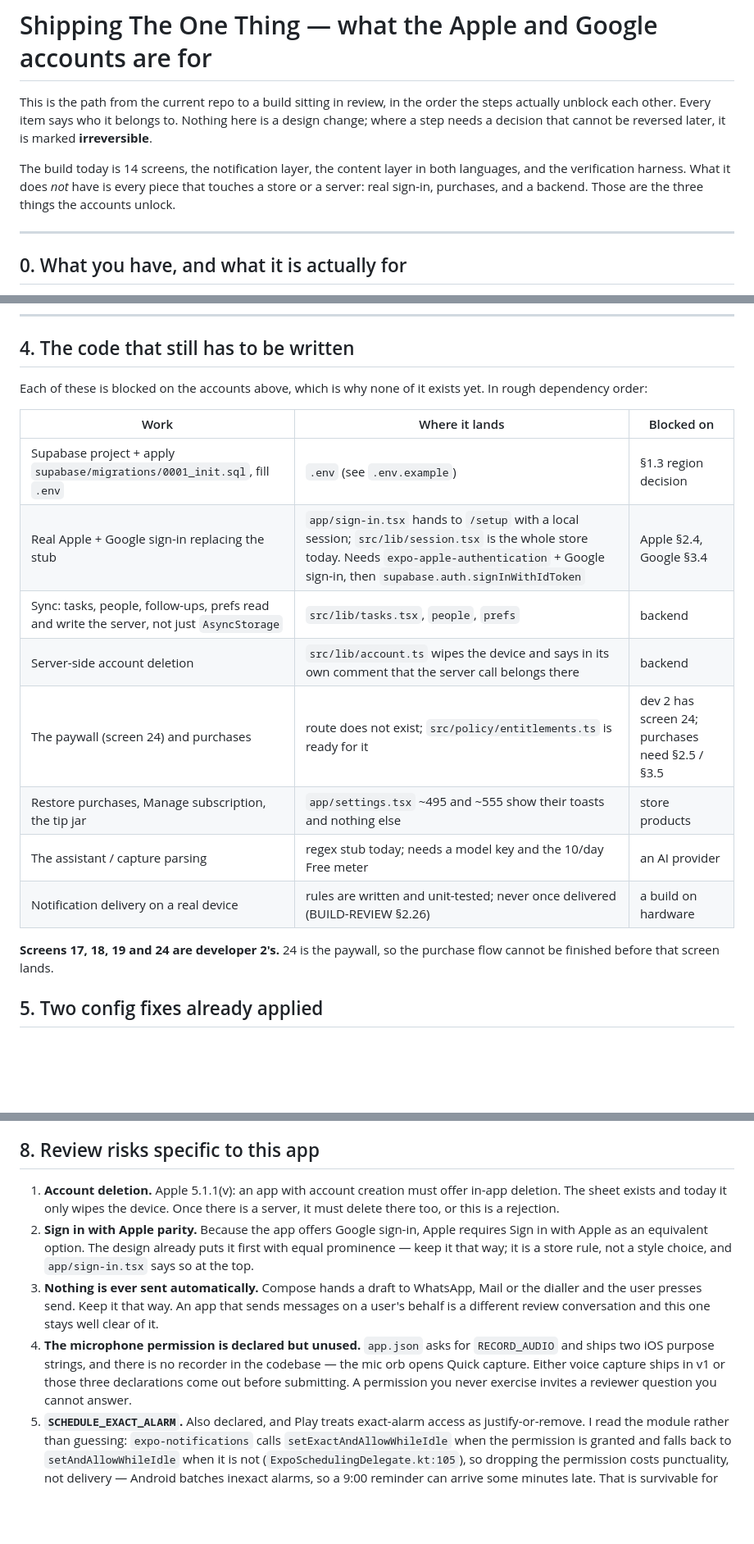
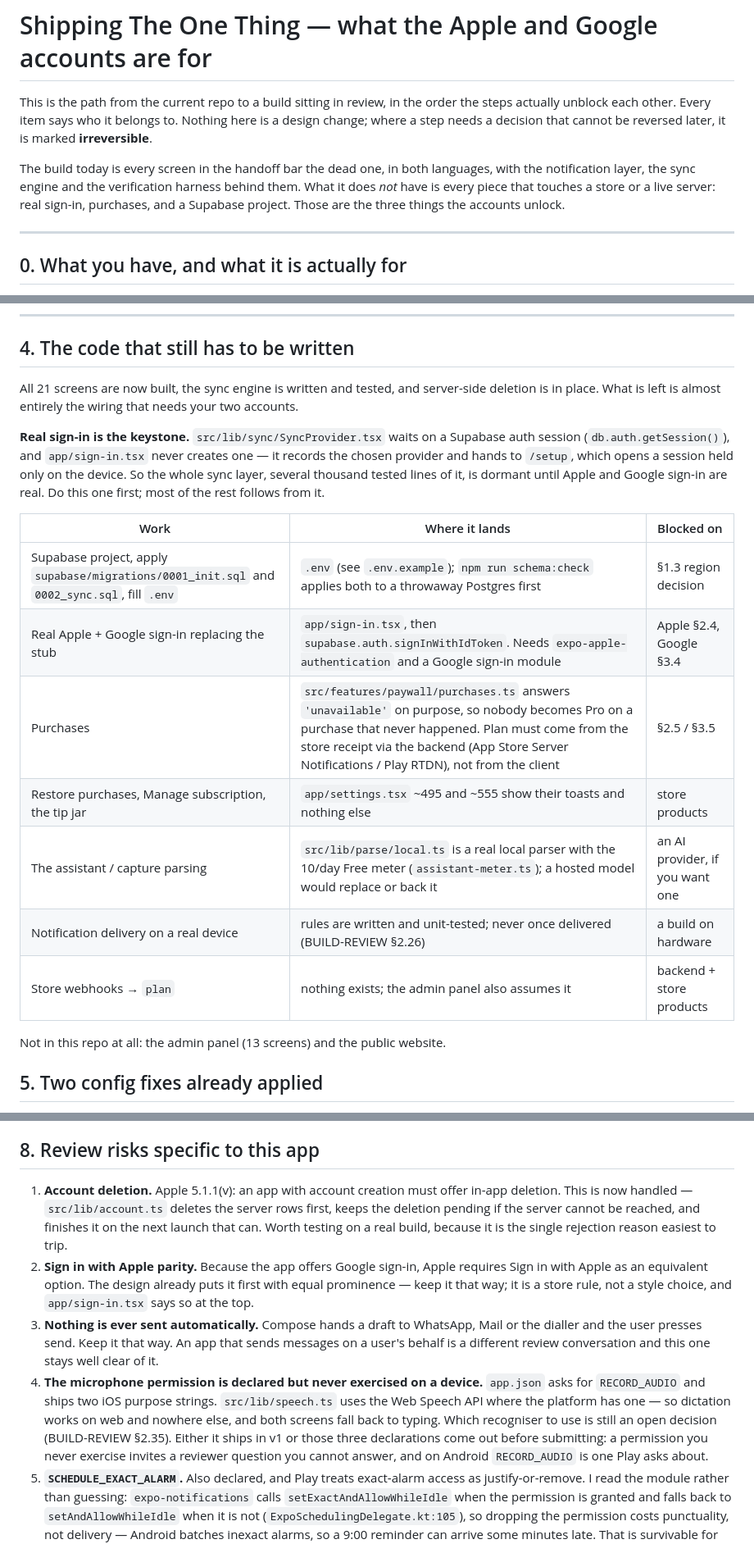
Before and after one commit to ahmedtahoun/one-thing, a Markdown page: RELEASE.md, 3 parts joined by grey strips. Shown at 82% size. Drawn GitHub-style; blank space fills up the shorter version.

Commit message:
Bring the release plan up to date with the merged work
Main gained the last four screens and the sync engine while this was being
written, so three rows of §4 were already wrong. Corrected:

- The paywall exists, and purchases.ts deliberately answers "unavailable" so
  nobody becomes Pro on a purchase that never happened.
- Sync is written and tested, including against Postgres with its real
  row-level security.
- Delete account now deletes the server rows first and keeps the deletion
  pending if the server cannot be reached, which settles the Apple 5.1.1(v)
  risk the plan listed as open.

That leaves real sign-in as the keystone: SyncProvider waits on a Supabase
auth session and sign-in never creates one, so the whole sync layer is
dormant until the Apple and Google flows are real. The plan now says so where
it matters, and the microphone note names the recogniser decision (§2.35)
rather than claiming nothing exists.

Co-Authored-By: Claude Opus 5 <noreply@anthropic.com>
Claude-Session: https://claude.ai/code/session_013dqQv43azqH3ZyqoRLEjht

```diff
--- a/RELEASE.md
+++ b/RELEASE.md
@@ -5,9 +5,10 @@ order the steps actually unblock each other. Every item says who it belongs to.
 Nothing here is a design change; where a step needs a decision that cannot be
 reversed later, it is marked **irreversible**.
 
-The build today is 14 screens, the notification layer, the content layer in
-both languages, and the verification harness. What it does *not* have is every
-piece that touches a store or a server: real sign-in, purchases, and a backend.
+The build today is every screen in the handoff bar the dead one, in both
+languages, with the notification layer, the sync engine and the verification
+harness behind them. What it does *not* have is every piece that touches a
+store or a live server: real sign-in, purchases, and a Supabase project.
 Those are the three things the accounts unlock.
 
 ---
@@ -118,22 +119,28 @@ decides what the Privacy Policy has to say.
 
 ## 4. The code that still has to be written
 
-Each of these is blocked on the accounts above, which is why none of it exists
-yet. In rough dependency order:
+All 21 screens are now built, the sync engine is written and tested, and
+server-side deletion is in place. What is left is almost entirely the wiring
+that needs your two accounts.
+
+**Real sign-in is the keystone.** `src/lib/sync/SyncProvider.tsx` waits on a
+Supabase auth session (`db.auth.getSession()`), and `app/sign-in.tsx` never
+creates one — it records the chosen provider and hands to `/setup`, which
+opens a session held only on the device. So the whole sync layer, several
+thousand tested lines of it, is dormant until Apple and Google sign-in are
+real. Do this one first; most of the rest follows from it.
 
 | Work | Where it lands | Blocked on |
 |---|---|---|
-| Supabase project + apply `supabase/migrations/0001_init.sql`, fill `.env` | `.env` (see `.env.example`) | §1.3 region decision |
-| Real Apple + Google sign-in replacing the stub | `app/sign-in.tsx` hands to `/setup` with a local session; `src/lib/session.tsx` is the whole store today. Needs `expo-apple-authentication` + Google sign-in, then `supabase.auth.signInWithIdToken` | Apple §2.4, Google §3.4 |
-| Sync: tasks, people, follow-ups, prefs read and write the server, not just `AsyncStorage` | `src/lib/tasks.tsx`, `people`, `prefs` | backend |
-| Server-side account deletion | `src/lib/account.ts` wipes the device and says in its own comment that the server call belongs there | backend |
-| The paywall (screen 24) and purchases | route does not exist; `src/policy/entitlements.ts` is ready for it | dev 2 has screen 24; purchases need §2.5 / §3.5 |
+| Supabase project, apply `supabase/migrations/0001_init.sql` and `0002_sync.sql`, fill `.env` | `.env` (see `.env.example`); `npm run schema:check` applies both to a throwaway Postgres first | §1.3 region decision |
+| Real Apple + Google sign-in replacing the stub | `app/sign-in.tsx`, then `supabase.auth.signInWithIdToken`. Needs `expo-apple-authentication` and a Google sign-in module | Apple §2.4, Google §3.4 |
+| Purchases | `src/features/paywall/purchases.ts` answers `'unavailable'` on purpose, so nobody becomes Pro on a purchase that never happened. Plan must come from the store receipt via the backend (App Store Server Notifications / Play RTDN), not from the client | §2.5 / §3.5 |
 | Restore purchases, Manage subscription, the tip jar | `app/settings.tsx` ~495 and ~555 show their toasts and nothing else | store products |
-| The assistant / capture parsing | regex stub today; needs a model key and the 10/day Free meter | an AI provider |
+| The assistant / capture parsing | `src/lib/parse/local.ts` is a real local parser with the 10/day Free meter (`assistant-meter.ts`); a hosted model would replace or back it | an AI provider, if you want one |
 | Notification delivery on a real device | rules are written and unit-tested; never once delivered (BUILD-REVIEW §2.26) | a build on hardware |
+| Store webhooks → `plan` | nothing exists; the admin panel also assumes it | backend + store products |
 
-**Screens 17, 18, 19 and 24 are developer 2's.** 24 is the paywall, so the
-purchase flow cannot be finished before that screen lands.
+Not in this repo at all: the admin panel (13 screens) and the public website.
 
 ## 5. Two config fixes already applied
 
@@ -199,8 +206,10 @@ still serving its 14 days.
 ## 8. Review risks specific to this app
 
 1. **Account deletion.** Apple 5.1.1(v): an app with account creation must
-   offer in-app deletion. The sheet exists and today it only wipes the device.
-   Once there is a server, it must delete there too, or this is a rejection.
+   offer in-app deletion. This is now handled — `src/lib/account.ts` deletes
+   the server rows first, keeps the deletion pending if the server cannot be
+   reached, and finishes it on the next launch that can. Worth testing on a
+   real build, because it is the single rejection reason easiest to trip.
 2. **Sign in with Apple parity.** Because the app offers Google sign-in, Apple
    requires Sign in with Apple as an equivalent option. The design already
    puts it first with equal prominence — keep it that way; it is a store rule,
@@ -209,11 +218,14 @@ still serving its 14 days.
    Mail or the dialler and the user presses send. Keep it that way. An app
    that sends messages on a user's behalf is a different review conversation
    and this one stays well clear of it.
-4. **The microphone permission is declared but unused.** `app.json` asks for
-   `RECORD_AUDIO` and ships two iOS purpose strings, and there is no recorder
-   in the codebase — the mic orb opens Quick capture. Either voice capture
-   ships in v1 or those three declarations come out before submitting. A
-   permission you never exercise invites a reviewer question you cannot answer.
+4. **The microphone permission is declared but never exercised on a device.**
+   `app.json` asks for `RECORD_AUDIO` and ships two iOS purpose strings.
+   `src/lib/speech.ts` uses the Web Speech API where the platform has one —
+   so dictation works on web and nowhere else, and both screens fall back to
+   typing. Which recogniser to use is still an open decision (BUILD-REVIEW
+   §2.35). Either it ships in v1 or those three declarations come out before
+   submitting: a permission you never exercise invites a reviewer question you
+   cannot answer, and on Android `RECORD_AUDIO` is one Play asks about.
 5. **`SCHEDULE_EXACT_ALARM`.** Also declared, and Play treats exact-alarm
    access as justify-or-remove. I read the module rather than guessing:
    `expo-notifications` calls `setExactAndAllowWhileIdle` when the permission
```
